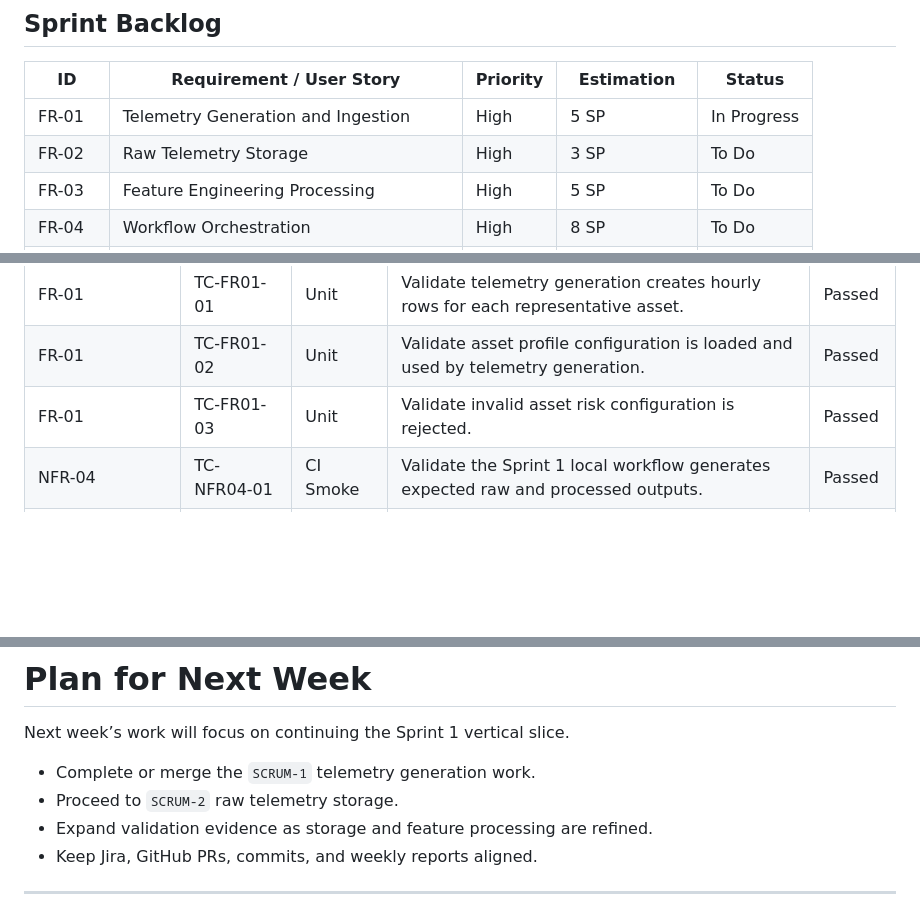
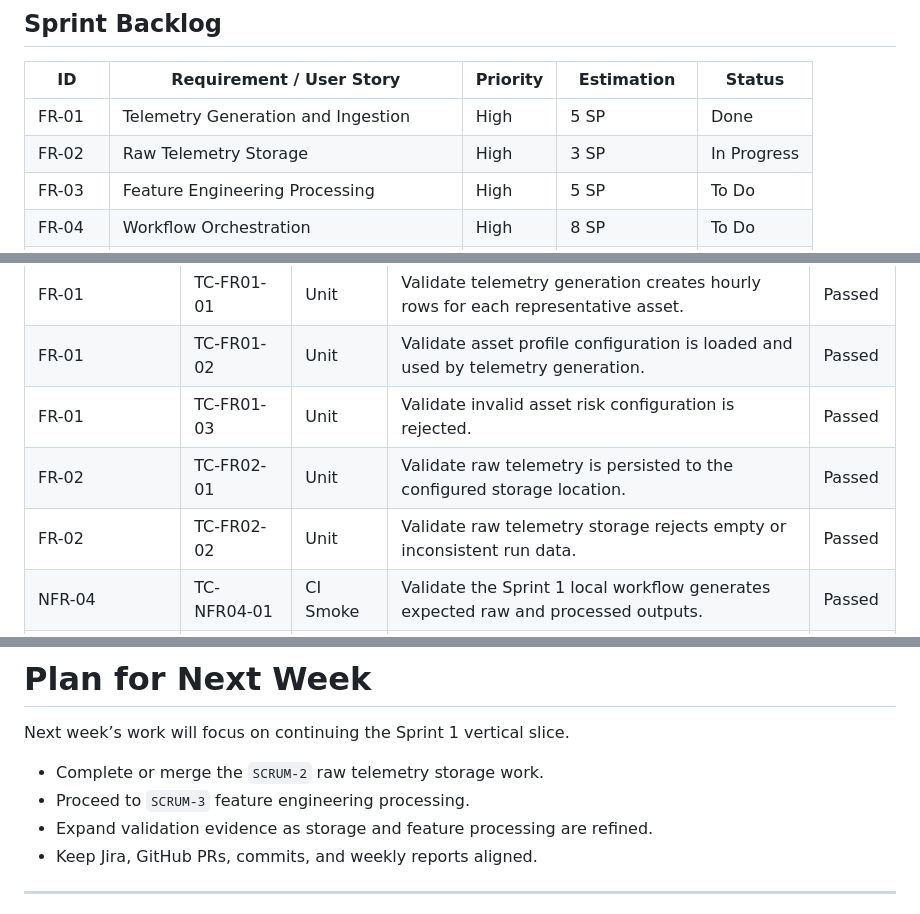
Before and after one commit to swevazquez/SentinelOpsProject, a Markdown page: docs/reports/week-01-progress-report.md, 3 parts joined by grey strips. Drawn GitHub-style; blank space fills up the shorter version.

```diff
--- a/docs/reports/week-01-progress-report.md
+++ b/docs/reports/week-01-progress-report.md
@@ -42,8 +42,8 @@ The Sprint 1 backlog was reviewed in Jira and confirmed as the starting scope fo
 
 | ID | Requirement / User Story | Priority | Estimation | Status |
 |---|---|---|---|---|
-| FR-01 | Telemetry Generation and Ingestion | High | 5 SP | In Progress |
-| FR-02 | Raw Telemetry Storage | High | 3 SP | To Do |
+| FR-01 | Telemetry Generation and Ingestion | High | 5 SP | Done |
+| FR-02 | Raw Telemetry Storage | High | 3 SP | In Progress |
 | FR-03 | Feature Engineering Processing | High | 5 SP | To Do |
 | FR-04 | Workflow Orchestration | High | 8 SP | To Do |
 | NFR-01 | Failed Workflow Detection and Reporting | High | Not estimated | To Do |
@@ -148,6 +150,8 @@ Automated testing was expanded and connected to CI. The project now has unit cov
 | FR-01 | TC-FR01-01 | Unit | Validate telemetry generation creates hourly rows for each representative asset. | Passed |
 | FR-01 | TC-FR01-02 | Unit | Validate asset profile configuration is loaded and used by telemetry generation. | Passed |
 | FR-01 | TC-FR01-03 | Unit | Validate invalid asset risk configuration is rejected. | Passed |
+| FR-02 | TC-FR02-01 | Unit | Validate raw telemetry is persisted to the configured storage location. | Passed |
+| FR-02 | TC-FR02-02 | Unit | Validate raw telemetry storage rejects empty or inconsistent run data. | Passed |
 | NFR-04 | TC-NFR04-01 | CI Smoke | Validate the Sprint 1 local workflow generates expected raw and processed outputs. | Passed |
 | NFR-04 | TC-NFR04-02 | CI | Validate GitHub Actions runs on feature branch pushes and PRs. | Passed |
 
@@ -195,8 +211,8 @@ Local validation passed with `./scripts/check-ci.sh`. GitHub Actions also passed
 
 Next week’s work will focus on continuing the Sprint 1 vertical slice.
 
-- Complete or merge the `SCRUM-1` telemetry generation work.
-- Proceed to `SCRUM-2` raw telemetry storage.
+- Complete or merge the `SCRUM-2` raw telemetry storage work.
+- Proceed to `SCRUM-3` feature engineering processing.
 - Expand validation evidence as storage and feature processing are refined.
 - Keep Jira, GitHub PRs, commits, and weekly reports aligned.
 
```
Also changed, not shown: other parts of docs/reports/week-01-progress-report.md (+20 -6 lines).
